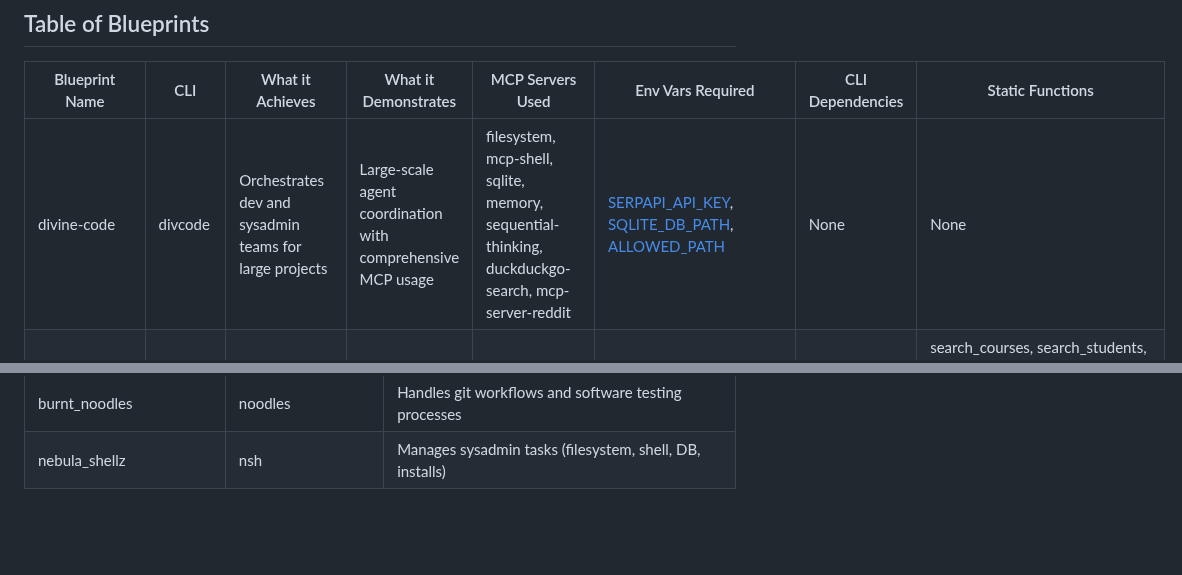
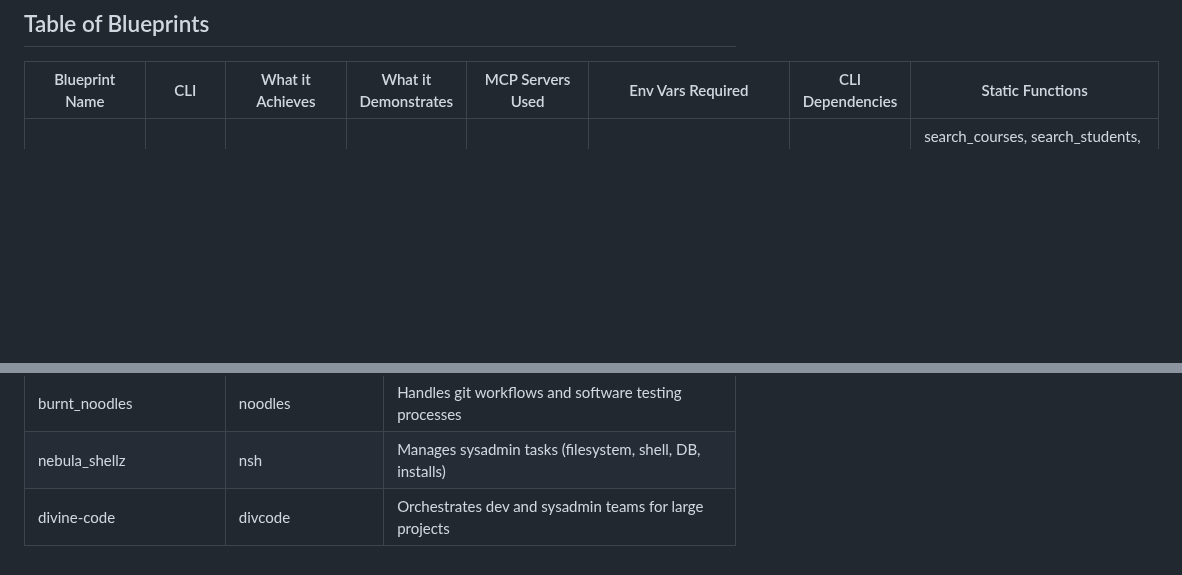
Before and after one commit to mkc909/open-swarm-mcp, a Markdown page: blueprints/README.md, 2 parts joined by grey strips. GitHub-like rendering; blank space fills up the shorter version.

Commit message:
feat: add divine-code blueprint to README

```diff
--- a/blueprints/README.md
+++ b/blueprints/README.md
@@ -6,7 +6,6 @@ This directory contains example blueprints for the Open Swarm framework, showcas
 
 | Blueprint Name          | CLI      | What it Achieves                                           | What it Demonstrates                                           | MCP Servers Used                                | Env Vars Required                          | CLI Dependencies                       | Static Functions                          |
 |-------------------------|----------|------------------------------------------------------------|----------------------------------------------------------------|------------------------------------------------|--------------------------------------------|----------------------------------------|-------------------------------------------|
-| divine-code             | divcode  | Orchestrates dev and sysadmin teams for large projects     | Large-scale agent coordination with comprehensive MCP usage     | filesystem, mcp-shell, sqlite, memory, sequential-thinking, duckduckgo-search, mcp-server-reddit | [SERPAPI_API_KEY](#serpapi_api_key), [SQLITE_DB_PATH](#sqlite_db_path), [ALLOWED_PATH](#allowed_path) | None                                   | None                                      |
 | university              | uni      | Manages university operations with database-backed tools   | Multi-agent system with Django ORM for academic support        | None                                           | [SQLITE_DB_PATH](#sqlite_db_path)          | None                                   | search_courses, search_students, search_teaching_units, search_topics, search_learning_objectives, search_subtopics, search_enrollments, search_assessment_items, extended_comprehensive_search, comprehensive_search |
 | rue-code                | ruecode  | Automates coding, testing, and git revision tasks          | Task-oriented dev team with tools and git management           | memory, brave-search                           | [BRAVE_API_KEY](#brave_api_key)            | git CLI, npm CLI, pytest CLI           | execute_command, read_file, write_to_file, write_md_file, apply_diff, search_files, list_files, run_test_command, prepare_git_commit |
 | echocraft (WIP)         | ecraft   | Echoes user input with tracing capabilities                | Simple agent with NeMo Guardrails tracing (WIP)                 | None                                           | None                                       | None                                   | echo_function                             |
@@ -43,3 +42,4 @@ The following table lists environment variables required or optionally used by t
 | mission_improbable      | mission  | Executes ops with DB/REST-driven configurations            | DB-driven configs and filesystem/shell ops in a multi-agent system | memory, filesystem, mcp-shell, brave-search, rag-docs | [BRAVE_API_KEY](#brave_api_key), [OPENAI_API_KEY](#openai_api_key), [QDRANT_*](#qdrant_) | None                                   | echo_command                              |
 | burnt_noodles           | noodles  | Handles git workflows and software testing processes       | Agent coordination for git/test ops with handoff routing       | None                                           | None                                       | git CLI, npm CLI, pytest CLI           | git_status, git_diff, git_add, git_commit, git_push, run_npm_test, run_pytest |
 | nebula_shellz           | nsh      | Manages sysadmin tasks (filesystem, shell, DB, installs)   | Multi-agent sysadmin coordination with memory and installs     | filesystem, mcp-shell, brave-search, sqlite, mcp-installer, memory, rag-docs | [BRAVE_API_KEY](#brave_api_key), [OPENAI_API_KEY](#openai_api_key), [QDRANT_*](#qdrant_), [SQLITE_DB_PATH](#sqlite_db_path) | None                                   | None                                      |
+| divine-code             | divcode  | Orchestrates dev and sysadmin teams for large projects     | Large-scale agent coordination with comprehensive MCP usage     | filesystem, mcp-shell, sqlite, memory, sequential-thinking, duckduckgo-search, mcp-server-reddit | [SERPAPI_API_KEY](#serpapi_api_key), [SQLITE_DB_PATH](#sqlite_db_path), [ALLOWED_PATH](#allowed_path) | None                                   | None                                      |
```
